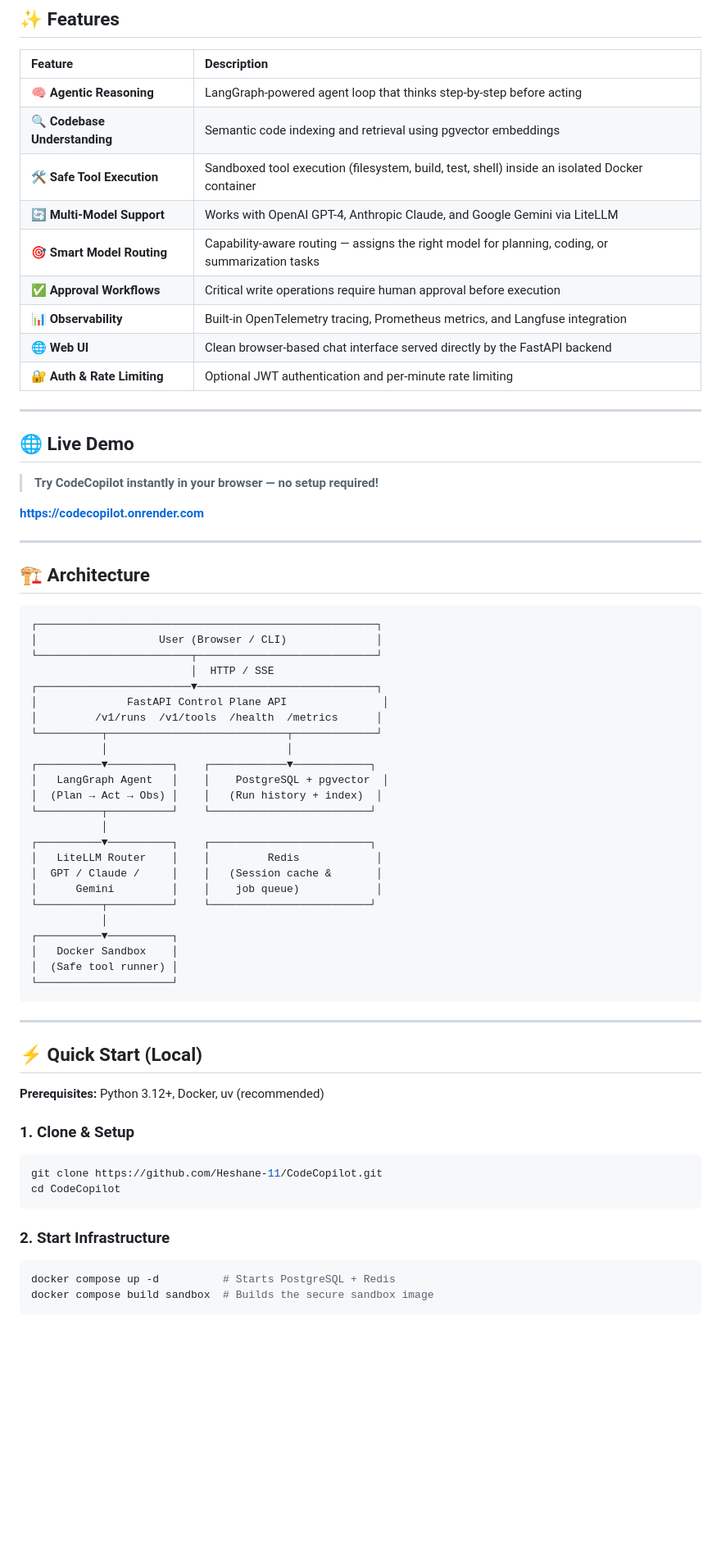
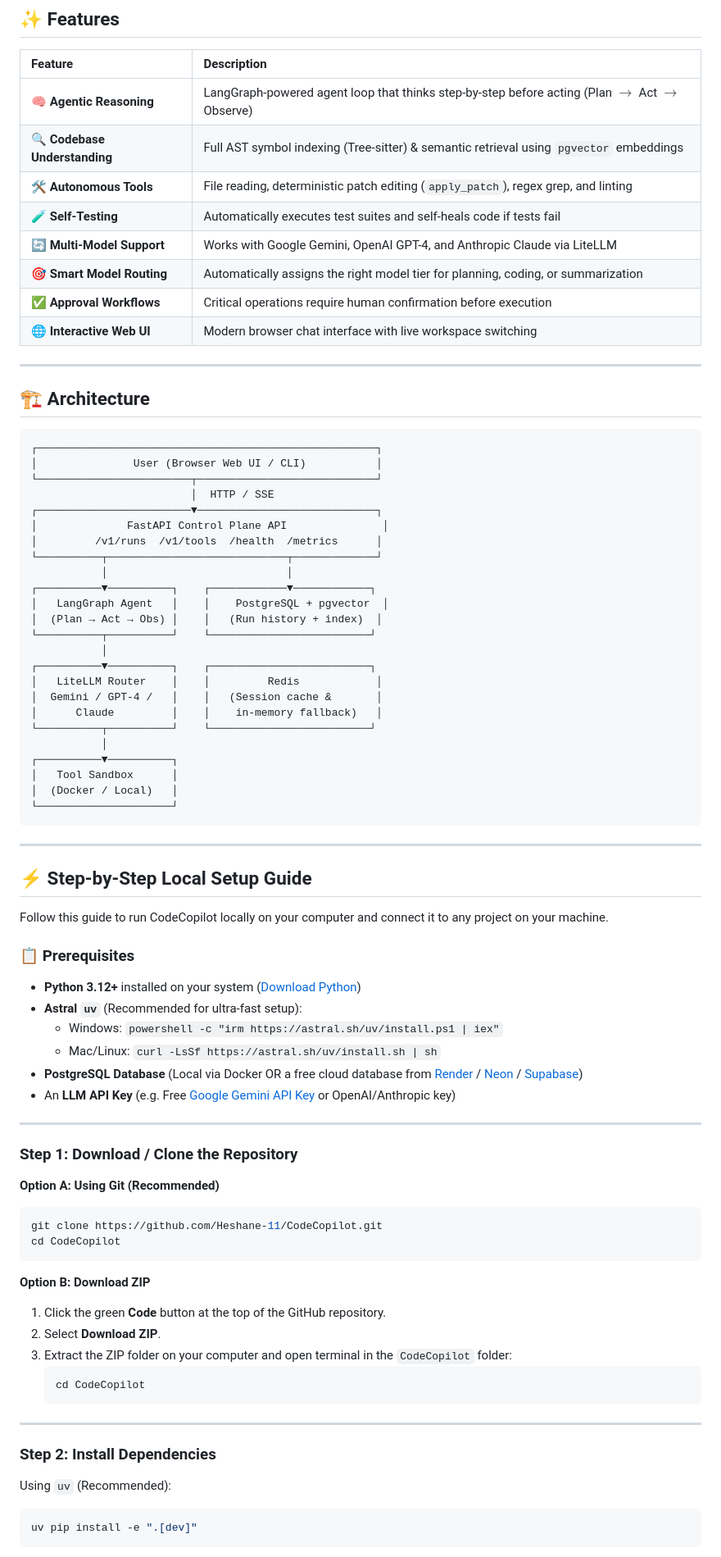
Before and after one commit to Heshane-11/CodeCopilot, a Markdown page: README.md, the part around one of its changes. Shown at 82% size. Rendered like a GitHub page; blank space fills up the shorter version.

````diff
--- a/README.md
+++ b/README.md
@@ -22,23 +21,14 @@
 
 | Feature | Description |
 | :--- | :--- |
-| 🧠 **Agentic Reasoning** | LangGraph-powered agent loop that thinks step-by-step before acting |
-| 🔍 **Codebase Understanding** | Semantic code indexing and retrieval using pgvector embeddings |
-| 🛠️ **Safe Tool Execution** | Sandboxed tool execution (filesystem, build, test, shell) inside an isolated Docker container |
-| 🔄 **Multi-Model Support** | Works with OpenAI GPT-4, Anthropic Claude, and Google Gemini via LiteLLM |
-| 🎯 **Smart Model Routing** | Capability-aware routing — assigns the right model for planning, coding, or summarization tasks |
-| ✅ **Approval Workflows** | Critical write operations require human approval before execution |
-| 📊 **Observability** | Built-in OpenTelemetry tracing, Prometheus metrics, and Langfuse integration |
-| 🌐 **Web UI** | Clean browser-based chat interface served directly by the FastAPI backend |
-| 🔐 **Auth & Rate Limiting** | Optional JWT authentication and per-minute rate limiting |
-
----
-
-## 🌐 Live Demo
-
-> **Try CodeCopilot instantly in your browser — no setup required!**
-
-**[https://codecopilot.onrender.com](https://codecopilot.onrender.com)**
+| 🧠 **Agentic Reasoning** | LangGraph-powered agent loop that thinks step-by-step before acting (Plan $\to$ Act $\to$ Observe) |
+| 🔍 **Codebase Understanding** | Full AST symbol indexing (Tree-sitter) & semantic retrieval using `pgvector` embeddings |
+| 🛠️ **Autonomous Tools** | File reading, deterministic patch editing (`apply_patch`), regex grep, and linting |
+| 🧪 **Self-Testing** | Automatically executes test suites and self-heals code if tests fail |
+| 🔄 **Multi-Model Support** | Works with Google Gemini, OpenAI GPT-4, and Anthropic Claude via LiteLLM |
+| 🎯 **Smart Model Routing** | Automatically assigns the right model tier for planning, coding, or summarization |
+| ✅ **Approval Workflows** | Critical operations require human confirmation before execution |
+| 🌐 **Interactive Web UI** | Modern browser chat interface with live workspace switching |
 
 ---
 
@@ -46,7 +36,7 @@
 
 ```
 ┌─────────────────────────────────────────────────────┐
-│                   User (Browser / CLI)              │
+│               User (Browser Web UI / CLI)           │
 └────────────────────────┬────────────────────────────┘
                          │  HTTP / SSE
 ┌────────────────────────▼────────────────────────────┐
@@ -61,33 +51,54 @@
            │
 ┌──────────▼──────────┐    ┌─────────────────────────┐
 │   LiteLLM Router    │    │         Redis            │
-│  GPT / Claude /     │    │   (Session cache &       │
-│      Gemini         │    │    job queue)            │
+│  Gemini / GPT-4 /   │    │   (Session cache &       │
+│      Claude         │    │    in-memory fallback)   │
 └──────────┬──────────┘    └─────────────────────────┘
            │
 ┌──────────▼──────────┐
-│   Docker Sandbox    │
-│  (Safe tool runner) │
+│   Tool Sandbox      │
+│  (Docker / Local)   │
 └─────────────────────┘
 ```
 
 ---
 
-## ⚡ Quick Start (Local)
+## ⚡ Step-by-Step Local Setup Guide
 
-**Prerequisites:** Python 3.12+, Docker, uv (recommended)
+Follow this guide to run CodeCopilot locally on your computer and connect it to any project on your machine.
 
-### 1. Clone & Setup
+### 📋 Prerequisites
+- **Python 3.12+** installed on your system ([Download Python](https://www.python.org/downloads/))
+- **Astral `uv`** (Recommended for ultra-fast setup):
+  - Windows: `powershell -c "irm https://astral.sh/uv/install.ps1 | iex"`
+  - Mac/Linux: `curl -LsSf https://astral.sh/uv/install.sh | sh`
+- **PostgreSQL Database** (Local via Docker OR a free cloud database from [Render](https://render.com) / [Neon](https://neon.tech) / [Supabase](https://supabase.com))
+- An **LLM API Key** (e.g. Free [Google Gemini API Key](https://aistudio.google.com/apikey) or OpenAI/Anthropic key)
 
+---
+
+### Step 1: Download / Clone the Repository
+
+**Option A: Using Git (Recommended)**
 ```bash
 git clone https://github.com/Heshane-11/CodeCopilot.git
 cd CodeCopilot
 ```
 
-### 2. Start Infrastructure
+**Option B: Download ZIP**
+1. Click the green **Code** button at the top of the GitHub repository.
+2. Select **Download ZIP**.
+3. Extract the ZIP folder on your computer and open terminal in the `CodeCopilot` folder:
+   ```bash
+   cd CodeCopilot
+   ```
 
+---
+
+### Step 2: Install Dependencies
+
+Using `uv` (Recommended):
 ```bash
-docker compose up -d          # Starts PostgreSQL + Redis
-docker compose build sandbox  # Builds the secure sandbox image
+uv pip install -e ".[dev]"
 ```
 
````
Also changed, not shown: other parts of README.md (+108 -91 lines).
